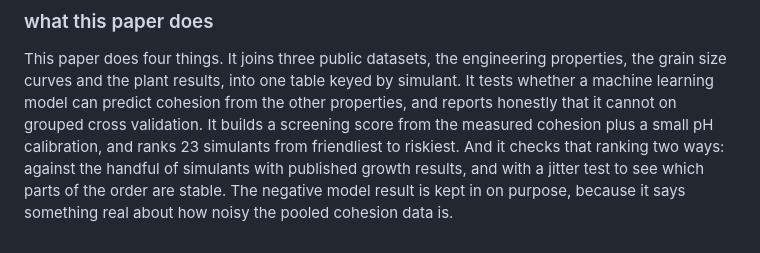
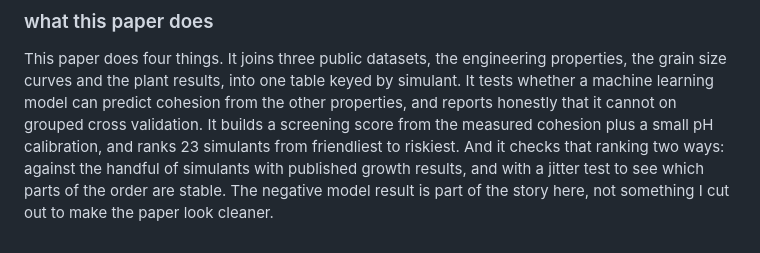
Before and after one commit to ikonkim2027-Korea/regolith-crop-screening, a Markdown page: paper/abstract.md, the part around the change. Rendered like a GitHub page.

Commit message:
trim the intro, it repeated the noisy-data line from the abstract

```diff
--- a/paper/abstract.md
+++ b/paper/abstract.md
@@ -50,5 +50,4 @@ It builds a screening score from the measured cohesion plus a small pH calibrati
 and ranks 23 simulants from friendliest to riskiest. And it checks that ranking two
 ways: against the handful of simulants with published growth results, and with a
 jitter test to see which parts of the order are stable. The negative model result is
-kept in on purpose, because it says something real about how noisy the pooled
-cohesion data is.
+part of the story here, not something I cut out to make the paper look cleaner.
```
